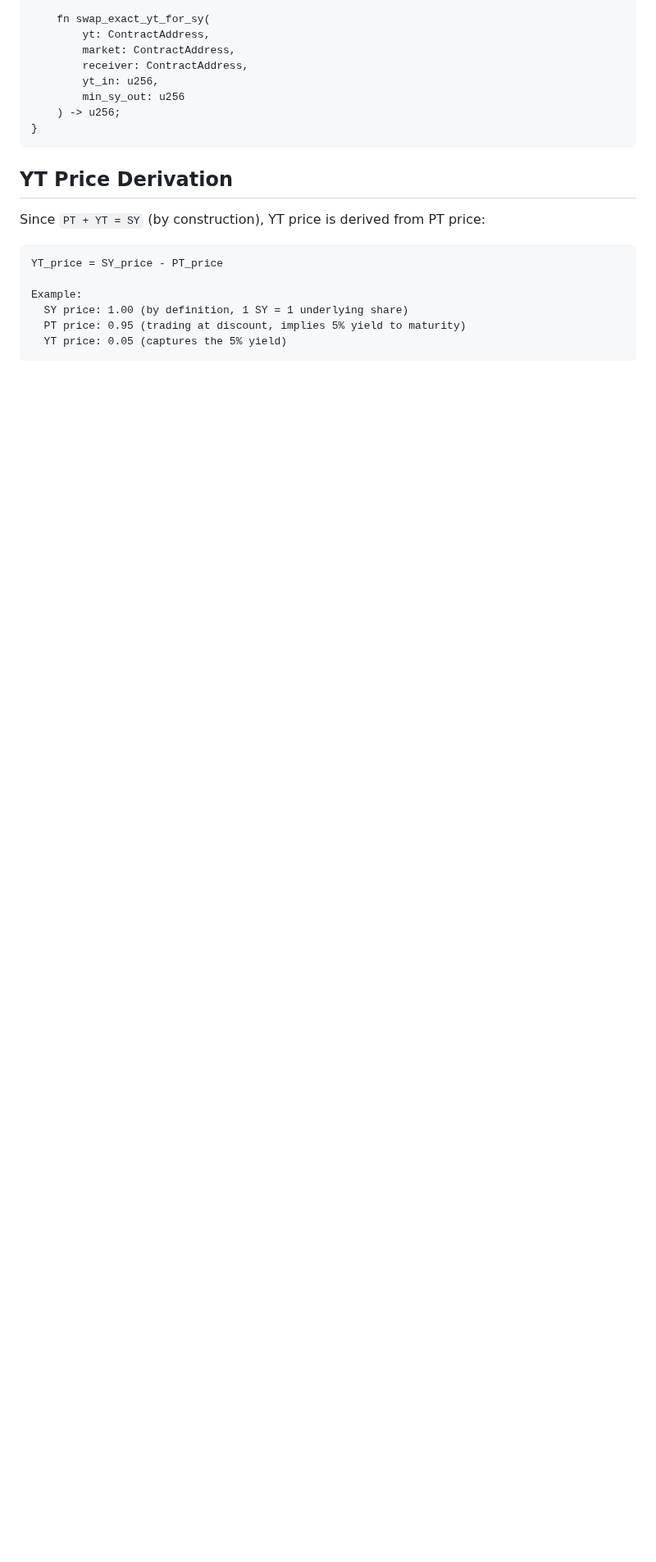
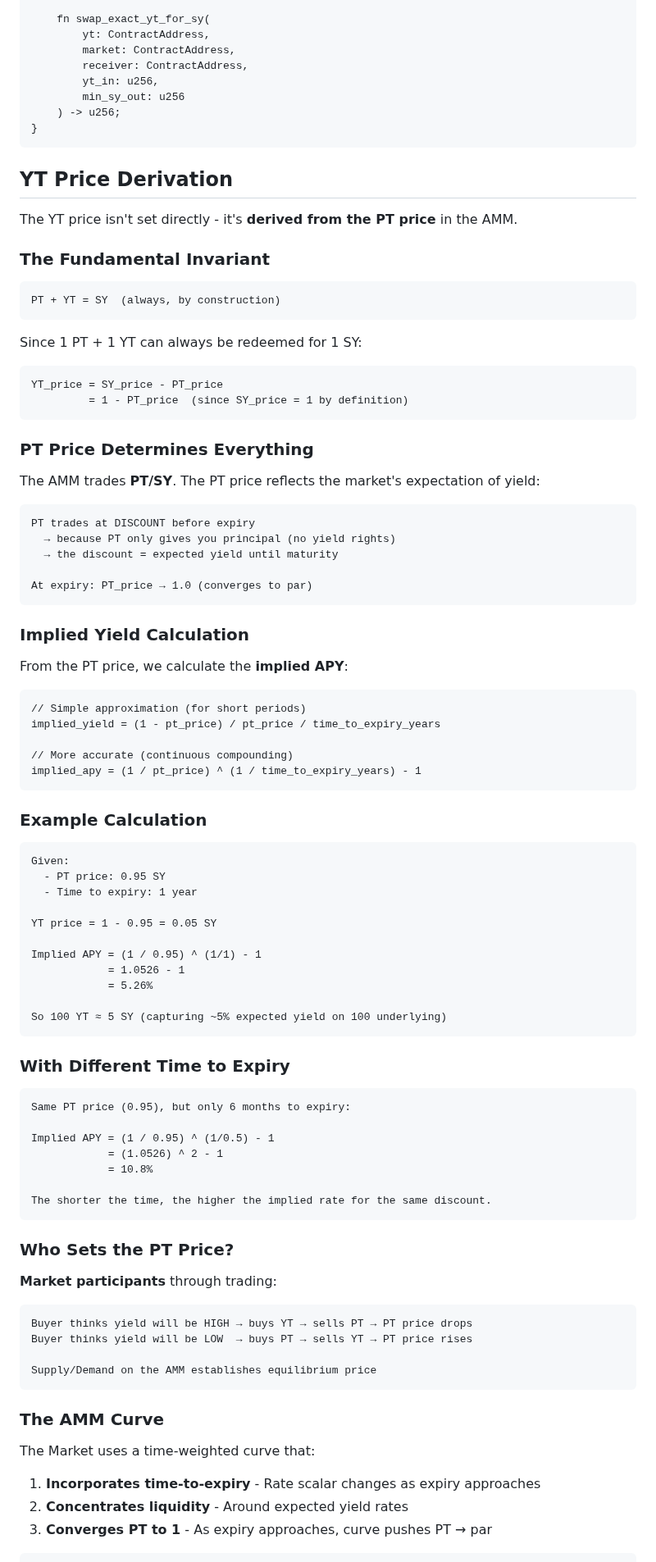
Before and after one commit to ametel01/horizon-starknet, a Markdown page: contracts/BRIDGED_YIELD_TOKENS.md, the part around one of its changes. Shown at 82% size. Drawn GitHub-style; blank space fills up the shorter version.

Commit message:
Explains YT price derivation from PT price
Details how the YT price is derived from the PT price in the AMM, emphasizing the relationship between PT price, time to expiry, and implied yield. It illustrates the price discovery flow and includes examples for better understanding.

````diff
--- a/contracts/BRIDGED_YIELD_TOKENS.md
+++ b/contracts/BRIDGED_YIELD_TOKENS.md
@@ -340,13 +340,89 @@ trait IRouter {
 
 ## YT Price Derivation
 
-Since `PT + YT = SY` (by construction), YT price is derived from PT price:
+The YT price isn't set directly - it's **derived from the PT price** in the AMM.
+
+### The Fundamental Invariant
+
+```
+PT + YT = SY  (always, by construction)
+```
+
+Since 1 PT + 1 YT can always be redeemed for 1 SY:
 
 ```
 YT_price = SY_price - PT_price
+         = 1 - PT_price  (since SY_price = 1 by definition)
+```
 
-Example:
-  SY price: 1.00 (by definition, 1 SY = 1 underlying share)
-  PT price: 0.95 (trading at discount, implies 5% yield to maturity)
-  YT price: 0.05 (captures the 5% yield)
+### PT Price Determines Everything
+
+The AMM trades **PT/SY**. The PT price reflects the market's expectation of yield:
+
 ```
+PT trades at DISCOUNT before expiry
+  → because PT only gives you principal (no yield rights)
+  → the discount = expected yield until maturity
+
+At expiry: PT_price → 1.0 (converges to par)
+```
+
+### Implied Yield Calculation
+
+From the PT price, we calculate the **implied APY**:
+
+```cairo
+// Simple approximation (for short periods)
+implied_yield = (1 - pt_price) / pt_price / time_to_expiry_years
+
+// More accurate (continuous compounding)
+implied_apy = (1 / pt_price) ^ (1 / time_to_expiry_years) - 1
+```
+
+### Example Calculation
+
+```
+Given:
+  - PT price: 0.95 SY
+  - Time to expiry: 1 year
+
+YT price = 1 - 0.95 = 0.05 SY
+
+Implied APY = (1 / 0.95) ^ (1/1) - 1
+            = 1.0526 - 1
+            = 5.26%
+
+So 100 YT ≈ 5 SY (capturing ~5% expected yield on 100 underlying)
+```
+
+### With Different Time to Expiry
+
+```
+Same PT price (0.95), but only 6 months to expiry:
+
+Implied APY = (1 / 0.95) ^ (1/0.5) - 1
+            = (1.0526) ^ 2 - 1
+            = 10.8%
+
+The shorter the time, the higher the implied rate for the same discount.
+```
+
+### Who Sets the PT Price?
+
+**Market participants** through trading:
+
+```
+Buyer thinks yield will be HIGH → buys YT → sells PT → PT price drops
+Buyer thinks yield will be LOW  → buys PT → sells YT → PT price rises
+
+Supply/Demand on the AMM establishes equilibrium price
+```
+
+### The AMM Curve
+
+The Market uses a time-weighted curve that:
+
+1. **Incorporates time-to-expiry** - Rate scalar changes as expiry approaches
+2. **Concentrates liquidity** - Around expected yield rates
+3. **Converges PT to 1** - As expiry approaches, curve pushes PT → par
+
````
Also changed, not shown: other parts of contracts/BRIDGED_YIELD_TOKENS.md (+53 -0 lines).
